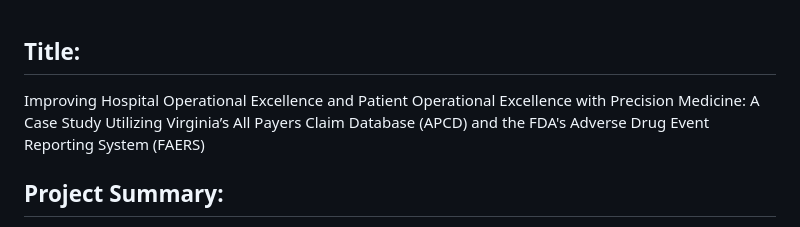
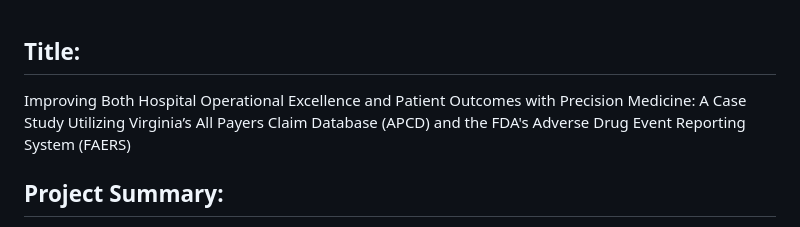
Before and after one commit to Jerome3590/AWS-PGx-Analysis-Setup, a Markdown page: README.md, the part around the change. Drawn GitHub-style.

```diff
--- a/README.md
+++ b/README.md
@@ -1,6 +1,6 @@
 
 ## Title:
-Improving Hospital Operational Excellence and Patient Operational Excellence with Precision Medicine: A Case Study Utilizing Virginia’s All Payers Claim Database (APCD) and the FDA's Adverse Drug Event Reporting System (FAERS)
+Improving Both Hospital Operational Excellence and Patient Outcomes with Precision Medicine: A Case Study Utilizing Virginia’s All Payers Claim Database (APCD) and the FDA's Adverse Drug Event Reporting System (FAERS)
 
 ## Project Summary:
 
```
